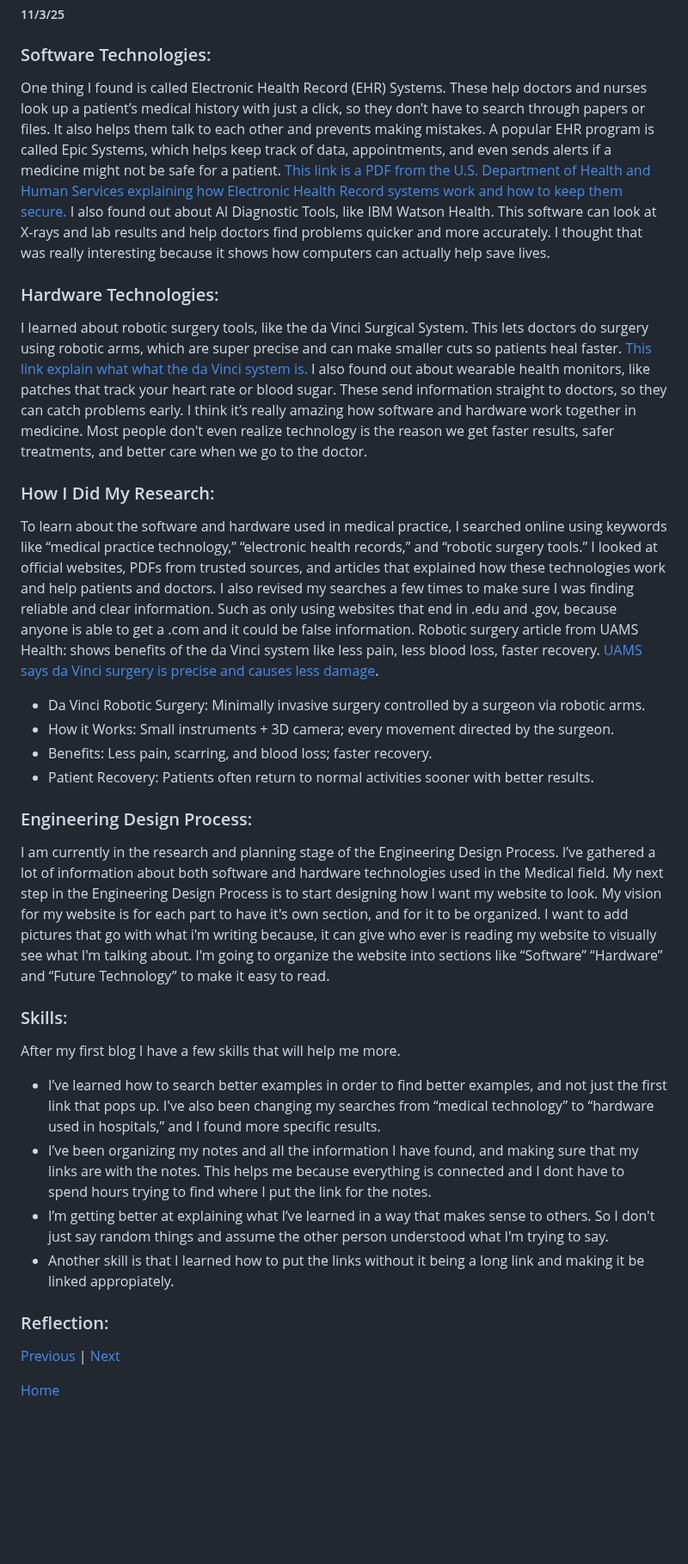
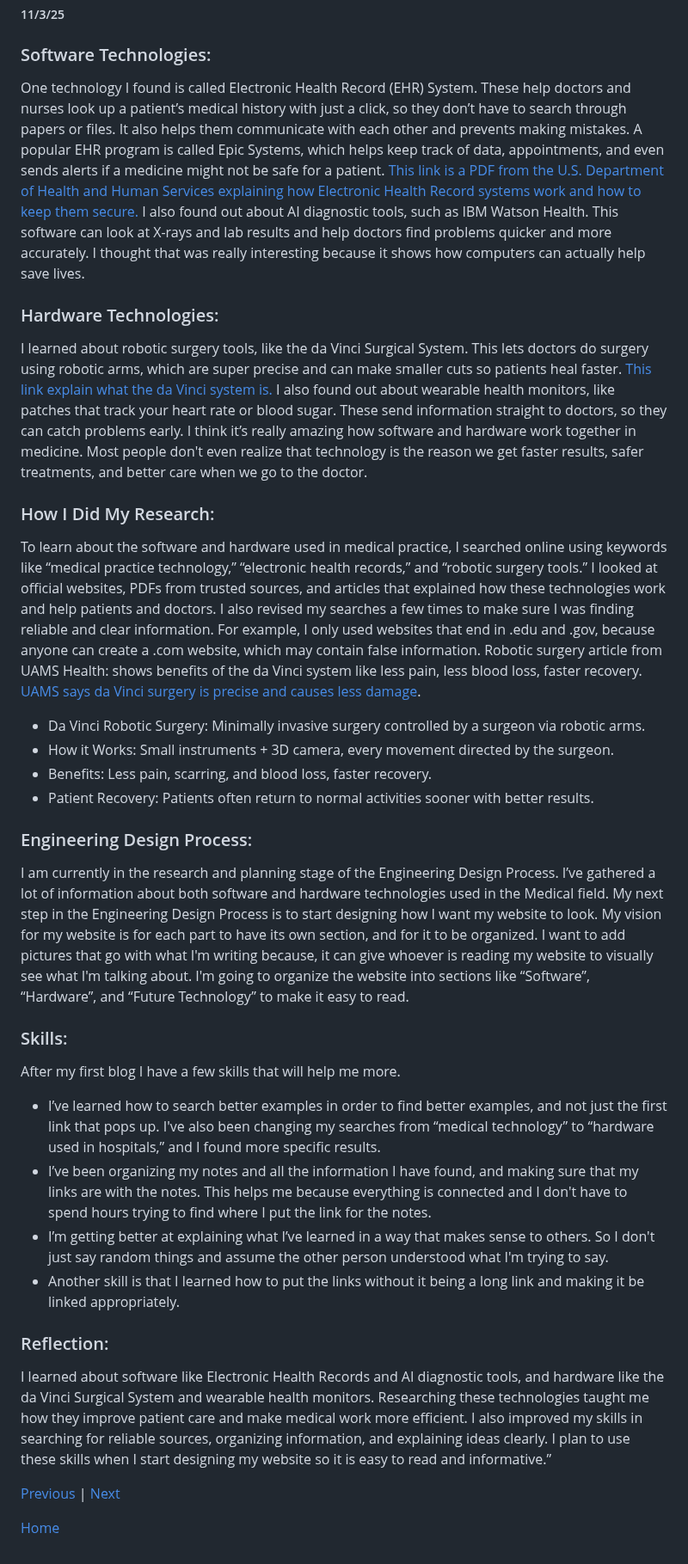
Before and after one commit to jasminas6389/sep10-freedom-project, a Markdown page: blog/entry02.md, the part around the change. Shown at 86% size. GitHub-like rendering; blank space fills up the shorter version.

```diff
--- a/blog/entry02.md
+++ b/blog/entry02.md
@@ -2,33 +2,32 @@
 ##### 11/3/25
 
 ### Software Technologies:
-One thing I found is called Electronic Health Record (EHR) Systems. These help doctors and nurses look up a patient’s medical history with just a click, so they don’t have to search through papers or files. It also helps them talk to each other and prevents making mistakes. A popular EHR program is called Epic Systems, which helps keep track of data, appointments, and even sends alerts if a medicine might not be safe for a patient. [This link is a PDF from the U.S. Department of Health and Human Services explaining how Electronic Health Record systems work and how to keep them secure.](https://www.hhs.gov/sites/default/files/electronic-health-record-systems.pdf) I also found out about AI Diagnostic Tools, like IBM Watson Health. This software can look at X-rays and lab results and help doctors find problems quicker and more accurately. I thought that was really interesting because it shows how computers can actually help save lives.
+One technology I found is called Electronic Health Record (EHR) System. These help doctors and nurses look up a patient’s medical history with just a click, so they don’t have to search through papers or files. It also helps them communicate with  each other and prevents making mistakes. A popular EHR program is called Epic Systems, which helps keep track of data, appointments, and even sends alerts if a medicine might not be safe for a patient. [This link is a PDF from the U.S. Department of Health and Human Services explaining how Electronic Health Record systems work and how to keep them secure.](https://www.hhs.gov/sites/default/files/electronic-health-record-systems.pdf) I also found out about AI diagnostic tools, such as IBM Watson Health. This software can look at X-rays and lab results and help doctors find problems quicker and more accurately. I thought that was really interesting because it shows how computers can actually help save lives.
 
 
 ### Hardware Technologies:
-I learned about robotic surgery tools, like the da Vinci Surgical System. This lets doctors do surgery using robotic arms, which are super precise and can make smaller cuts so patients heal faster. [This link explain what what the da Vinci system is.](https://health.utoledo.edu/clinics/urology/oldstuff/davinci/index.html) I also found out about wearable health monitors, like patches that track your heart rate or blood sugar. These send information straight to doctors, so they can catch problems early. I think it’s really amazing how software and hardware work together in medicine. Most people don't even realize technology is the reason we get faster results, safer treatments, and better care when we go to the doctor.
+I learned about robotic surgery tools, like the da Vinci Surgical System. This lets doctors do surgery using robotic arms, which are super precise and can make smaller cuts so patients heal faster. [This link explain what the da Vinci system is.](https://health.utoledo.edu/clinics/urology/oldstuff/davinci/index.html) I also found out about wearable health monitors, like patches that track your heart rate or blood sugar. These send information straight to doctors, so they can catch problems early. I think it’s really amazing how software and hardware work together in medicine. Most people don't even realize that technology is the reason we get faster results, safer treatments, and better care when we go to the doctor.
 
 ### How I Did My Research:
 
-To learn about the software and hardware used in medical practice, I searched online using keywords like “medical practice technology,” “electronic health records,” and “robotic surgery tools.” I looked at official websites, PDFs from trusted sources, and articles that explained how these technologies work and help patients and doctors. I also revised my searches a few times to make sure I was finding reliable and clear information. Such as only using websites that end in .edu and .gov, because anyone is able to get a .com and it could be false information. Robotic surgery article from UAMS Health: shows benefits of the da Vinci system like less pain, less blood loss, faster recovery. [UAMS says da Vinci surgery is precise and causes less damage](https://uamshealth.com/treatment/da-vinci-robotic-surgery).
+To learn about the software and hardware used in medical practice, I searched online using keywords like “medical practice technology,” “electronic health records,” and “robotic surgery tools.” I looked at official websites, PDFs from trusted sources, and articles that explained how these technologies work and help patients and doctors. I also revised my searches a few times to make sure I was finding reliable and clear information. For example, I only used websites that end in .edu and .gov, because anyone can create a .com website, which may contain false information. Robotic surgery article from UAMS Health: shows benefits of the da Vinci system like less pain, less blood loss, faster recovery. [UAMS says da Vinci surgery is precise and causes less damage](https://uamshealth.com/treatment/da-vinci-robotic-surgery).
 * Da Vinci Robotic Surgery: Minimally invasive surgery controlled by a surgeon via robotic arms.
-* How it Works: Small instruments + 3D camera; every movement directed by the surgeon.
-* Benefits: Less pain, scarring, and blood loss; faster recovery.
+* How it Works: Small instruments + 3D camera, every movement directed by the surgeon.
+* Benefits: Less pain, scarring, and blood loss, faster recovery.
 * Patient Recovery: Patients often return to normal activities sooner with better results.
 
 ### Engineering Design Process:
-I am currently in the research and planning stage of the Engineering Design Process. I’ve gathered a lot of information about both software and hardware technologies used in the Medical field. My next step in the Engineering Design Process is to start designing how I want my website to look. My vision for my website is for each part to have it's own section, and for it to be organized. I want to add pictures that go with what i'm writing because, it can give who ever is reading my website to visually see what I'm talking about. I'm going to organize the  website into sections like “Software” “Hardware” and “Future Technology” to make it easy to read.
+I am currently in the research and planning stage of the Engineering Design Process. I’ve gathered a lot of information about both software and hardware technologies used in the Medical field. My next step in the Engineering Design Process is to start designing how I want my website to look. My vision for my website is for each part to have its own section, and for it to be organized. I want to add pictures that go with what I'm writing because, it can give whoever is reading my website to visually see what I'm talking about. I'm going to organize the  website into sections like “Software”, “Hardware”, and “Future Technology” to make it easy to read.
 
 ### Skills:
 After my first blog I have a few skills that will help me more.
 * I’ve learned how to search better examples in order to find better examples, and not just the first link that pops up. I've also been changing my searches from “medical technology” to “hardware used in hospitals,” and I found more specific results.
-* I’ve been organizing my notes and all the information I have found, and making sure that my links are with the notes. This helps me because everything is connected and I dont have to spend hours trying to find where I put the link for the notes.
+* I’ve been organizing my notes and all the information I have found, and making sure that my links are with the notes. This helps me because everything is connected and I don't have to spend hours trying to find where I put the link for the notes.
 *  I’m getting better at explaining what I’ve learned in a way that makes sense to others. So I don't just say random things and assume the other person understood what I'm trying to say.
-*  Another skill is that I learned how to put the links without it being a long link and making it be linked appropiately.
+*  Another skill is that I learned how to put the links without it being a long link and making it be linked appropriately.
 
 ### Reflection:
-
-
+I learned about software like Electronic Health Records and AI diagnostic tools, and hardware like the da Vinci Surgical System and wearable health monitors. Researching these technologies taught me how they improve patient care and make medical work more efficient. I also improved my skills in searching for reliable sources, organizing information, and explaining ideas clearly. I plan to use these skills when I start designing my website so it is easy to read and informative.”
 
 
 
```
